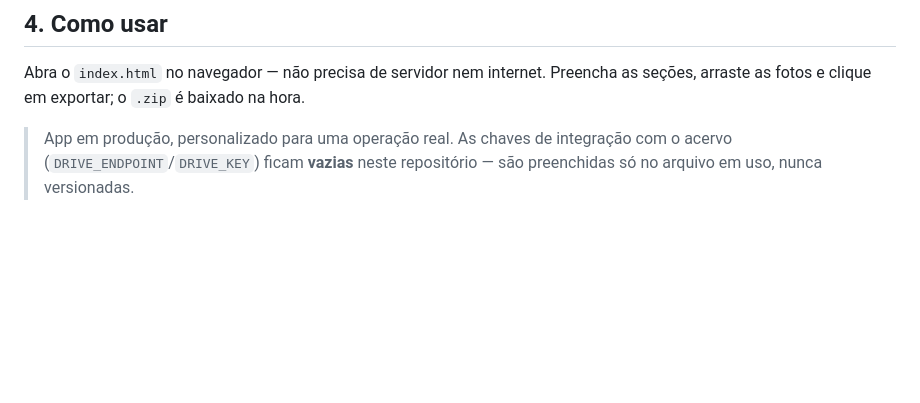
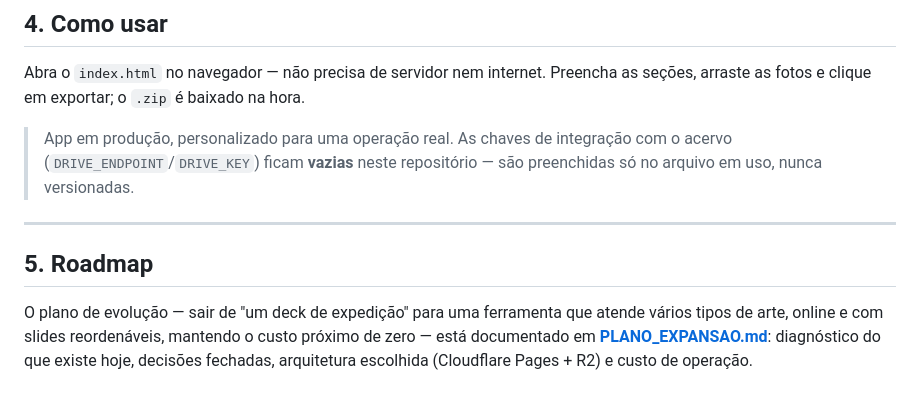
Before and after one commit to pethrus07/estudio-briefing-desbravando-utv, a Markdown page: README.md, the part around the change. Drawn GitHub-style; blank space fills up the shorter version.

Commit message:
docs: adiciona plano de expansao + secao Roadmap no README

```diff
--- a/README.md
+++ b/README.md
@@ -59,3 +59,13 @@ O truque é o **motor ser genérico**: o formulário é renderizado a partir de
 Abra o `index.html` no navegador — não precisa de servidor nem internet. Preencha as seções, arraste as fotos e clique em exportar; o `.zip` é baixado na hora.
 
 > App em produção, personalizado para uma operação real. As chaves de integração com o acervo (`DRIVE_ENDPOINT`/`DRIVE_KEY`) ficam **vazias** neste repositório — são preenchidas só no arquivo em uso, nunca versionadas.
+
+---
+
+## 5. Roadmap
+
+O plano de evolução — sair de "um deck de expedição" para uma ferramenta que
+atende vários tipos de arte, online e com slides reordenáveis, mantendo o custo
+próximo de zero — está documentado em **[PLANO_EXPANSAO.md](PLANO_EXPANSAO.md)**:
+diagnóstico do que existe hoje, decisões fechadas, arquitetura escolhida
+(Cloudflare Pages + R2) e custo de operação.
```
Also changed, not shown: PLANO_EXPANSAO.md (added, +100 -0 lines).
